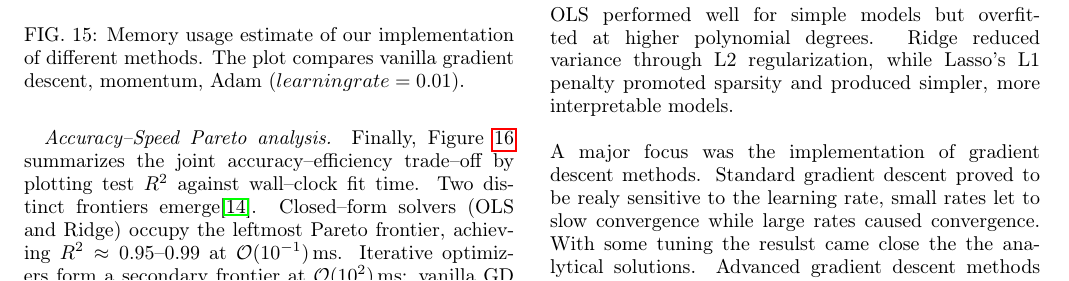
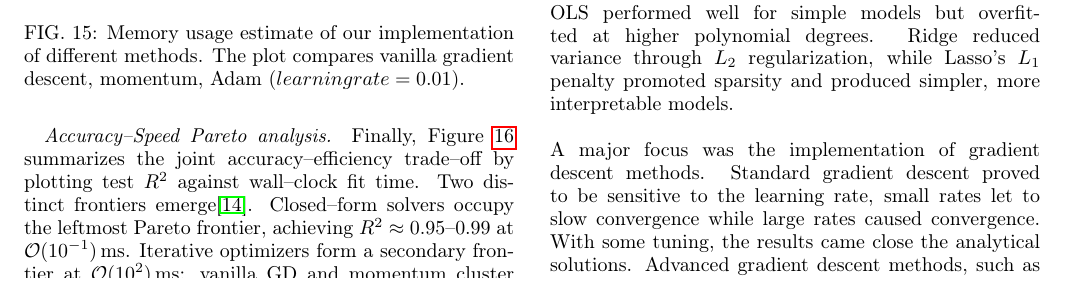
Before and after one commit to STK3155-25H/Project-1, a LaTeX paper (Report/main.tex): part of page 14 of 15, cut so that both start at the same text. Compiled offline with pdfLaTeX.

Commit message:
small changes

```diff
--- a/Report/main.tex
+++ b/Report/main.tex
@@ -803,5 +803,5 @@ Memory usage (Figure~\ref{fig:Memory}) grows approximately linearly with polynom
 \paragraph*{Accuracy–Speed Pareto analysis.}
 Finally, Figure~\ref{fig:pareto_r2_time} summarizes the joint accuracy–efficiency trade–off by plotting test $R^2$ against wall–clock fit time.
 Two distinct frontiers emerge\cite{bottou2010largeScaleSGD}.
-Closed–form solvers (OLS and Ridge) occupy the leftmost Pareto frontier, achieving $R^2\approx0.95$–$0.99$ at $\mathcal{O}(10^{-1})$\,ms.
+Closed–form solvers occupy the leftmost Pareto frontier, achieving $R^2\approx0.95$–$0.99$ at $\mathcal{O}(10^{-1})$\,ms.
 Iterative optimizers form a secondary frontier at $\mathcal{O}(10^2)$\,ms: vanilla GD and momentum cluster around $R^2\approx0.5$–$0.85$, while Adam attains higher accuracy ($R^2\approx0.95$) but at greater cost.
@@ -819,9 +819,9 @@ This project analyzed different regression methods such as Ordinary Least Square
 Ridge and Lasso along with the effects of implementing gradient descent optimizers,
 the use of bootstrap methods and the exploration of the bias-variance trade-off.\\\\
 OLS performed well for simple models but overfitted at higher polynomial degrees.
-Ridge reduced variance through L2 regularization, while Lasso’s L1 penalty promoted sparsity and produced simpler, more interpretable models.\\\\
+Ridge reduced variance through $L_2$ regularization, while Lasso’s $L_1$ penalty promoted sparsity and produced simpler, more interpretable models.\\\\
 A major focus was the implementation of gradient descent methods.
-Standard gradient descent proved to be realy sensitive to the learning rate, small rates let to slow convergence while large rates caused convergence.
-With some tuning the resulst came close the the analytical solutions.
-Advanced gradient descent methods such as Momentum, Adagrad, RMSprop, and Adam improved convergence speed and numerical stability, with Adam providing the most consistent and reliable results across different polynomial degrees.
+Standard gradient descent proved to be sensitive to the learning rate, small rates let to slow convergence while large rates caused convergence.
+With some tuning, the results came close the analytical solutions.
+Advanced gradient descent methods, such as Momentum, Adagrad, RMSprop, and Adam improved convergence speed and numerical stability, with Adam providing the most consistent and reliable results across different polynomial degrees.
 The use of stochastic methods was also implemented, these showed a lower computing time but at the cost of accuracy.
```
Also changed, not shown: Report/main.tex (4 more changed lines).
